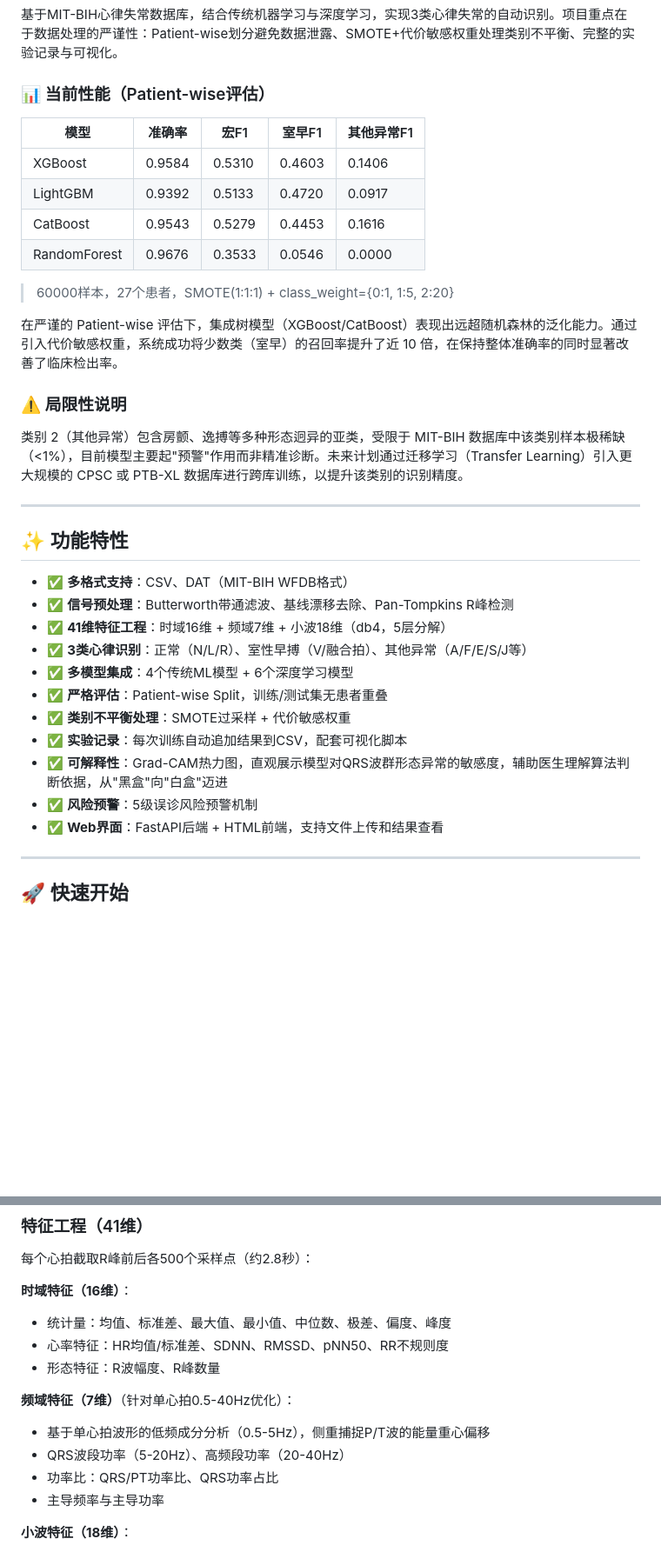
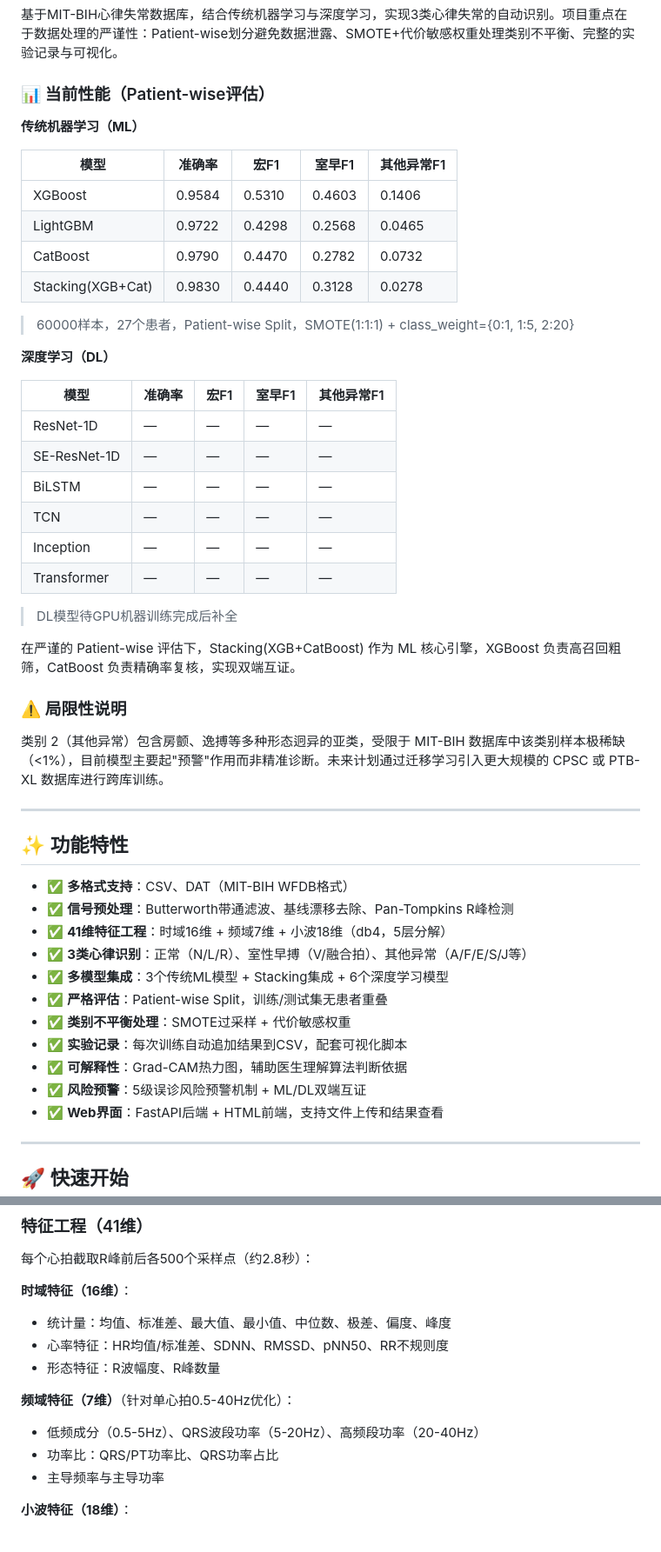
Before and after one commit to lyp-321/shengmu-ecg, a Markdown page: README.md, 2 parts joined by grey strips. Shown at 87% size. GitHub-like rendering; blank space fills up the shorter version.

```diff
--- a/README.md
+++ b/README.md
@@ -19,20 +19,35 @@
 
 ### 📊 当前性能（Patient-wise评估）
 
+**传统机器学习（ML）**
+
 | 模型 | 准确率 | 宏F1 | 室早F1 | 其他异常F1 |
 |------|--------|------|--------|-----------|
 | XGBoost | 0.9584 | 0.5310 | 0.4603 | 0.1406 |
-| LightGBM | 0.9392 | 0.5133 | 0.4720 | 0.0917 |
-| CatBoost | 0.9543 | 0.5279 | 0.4453 | 0.1616 |
-| RandomForest | 0.9676 | 0.3533 | 0.0546 | 0.0000 |
+| LightGBM | 0.9722 | 0.4298 | 0.2568 | 0.0465 |
+| CatBoost | 0.9790 | 0.4470 | 0.2782 | 0.0732 |
+| Stacking(XGB+Cat) | 0.9830 | 0.4440 | 0.3128 | 0.0278 |
 
-> 60000样本，27个患者，SMOTE(1:1:1) + class_weight={0:1, 1:5, 2:20}
+> 60000样本，27个患者，Patient-wise Split，SMOTE(1:1:1) + class_weight={0:1, 1:5, 2:20}
 
-在严谨的 Patient-wise 评估下，集成树模型（XGBoost/CatBoost）表现出远超随机森林的泛化能力。通过引入代价敏感权重，系统成功将少数类（室早）的召回率提升了近 10 倍，在保持整体准确率的同时显著改善了临床检出率。
+**深度学习（DL）**
+
+| 模型 | 准确率 | 宏F1 | 室早F1 | 其他异常F1 |
+|------|--------|------|--------|-----------|
+| ResNet-1D | — | — | — | — |
+| SE-ResNet-1D | — | — | — | — |
+| BiLSTM | — | — | — | — |
+| TCN | — | — | — | — |
+| Inception | — | — | — | — |
+| Transformer | — | — | — | — |
+
+> DL模型待GPU机器训练完成后补全
+
+在严谨的 Patient-wise 评估下，Stacking(XGB+CatBoost) 作为 ML 核心引擎，XGBoost 负责高召回粗筛，CatBoost 负责精确率复核，实现双端互证。
 
 ### ⚠️ 局限性说明
 
-类别 2（其他异常）包含房颤、逸搏等多种形态迥异的亚类，受限于 MIT-BIH 数据库中该类别样本极稀缺（<1%），目前模型主要起"预警"作用而非精准诊断。未来计划通过迁移学习（Transfer Learning）引入更大规模的 CPSC 或 PTB-XL 数据库进行跨库训练，以提升该类别的识别精度。
+类别 2（其他异常）包含房颤、逸搏等多种形态迥异的亚类，受限于 MIT-BIH 数据库中该类别样本极稀缺（<1%），目前模型主要起"预警"作用而非精准诊断。未来计划通过迁移学习引入更大规模的 CPSC 或 PTB-XL 数据库进行跨库训练。
 
 ---
 
@@ -42,12 +57,12 @@
 - ✅ **信号预处理**：Butterworth带通滤波、基线漂移去除、Pan-Tompkins R峰检测
 - ✅ **41维特征工程**：时域16维 + 频域7维 + 小波18维（db4，5层分解）
 - ✅ **3类心律识别**：正常（N/L/R）、室性早搏（V/融合拍）、其他异常（A/F/E/S/J等）
-- ✅ **多模型集成**：4个传统ML模型 + 6个深度学习模型
+- ✅ **多模型集成**：3个传统ML模型 + Stacking集成 + 6个深度学习模型
 - ✅ **严格评估**：Patient-wise Split，训练/测试集无患者重叠
 - ✅ **类别不平衡处理**：SMOTE过采样 + 代价敏感权重
 - ✅ **实验记录**：每次训练自动追加结果到CSV，配套可视化脚本
-- ✅ **可解释性**：Grad-CAM热力图，直观展示模型对QRS波群形态异常的敏感度，辅助医生理解算法判断依据，从"黑盒"向"白盒"迈进
-- ✅ **风险预警**：5级误诊风险预警机制
+- ✅ **可解释性**：Grad-CAM热力图，辅助医生理解算法判断依据
+- ✅ **风险预警**：5级误诊风险预警机制 + ML/DL双端互证
 - ✅ **Web界面**：FastAPI后端 + HTML前端，支持文件上传和结果查看
 
 ---
@@ -120,8 +165,7 @@ label_map = {
 - 形态特征：R波幅度、R峰数量
 
 **频域特征（7维）**（针对单心拍0.5-40Hz优化）：
-- 基于单心拍波形的低频成分分析（0.5-5Hz），侧重捕捉P/T波的能量重心偏移
-- QRS波段功率（5-20Hz）、高频段功率（20-40Hz）
+- 低频成分（0.5-5Hz）、QRS波段功率（5-20Hz）、高频段功率（20-40Hz）
 - 功率比：QRS/PT功率比、QRS功率占比
 - 主导频率与主导功率
 
```
Also changed, not shown: other parts of README.md (+84 -88 lines).
